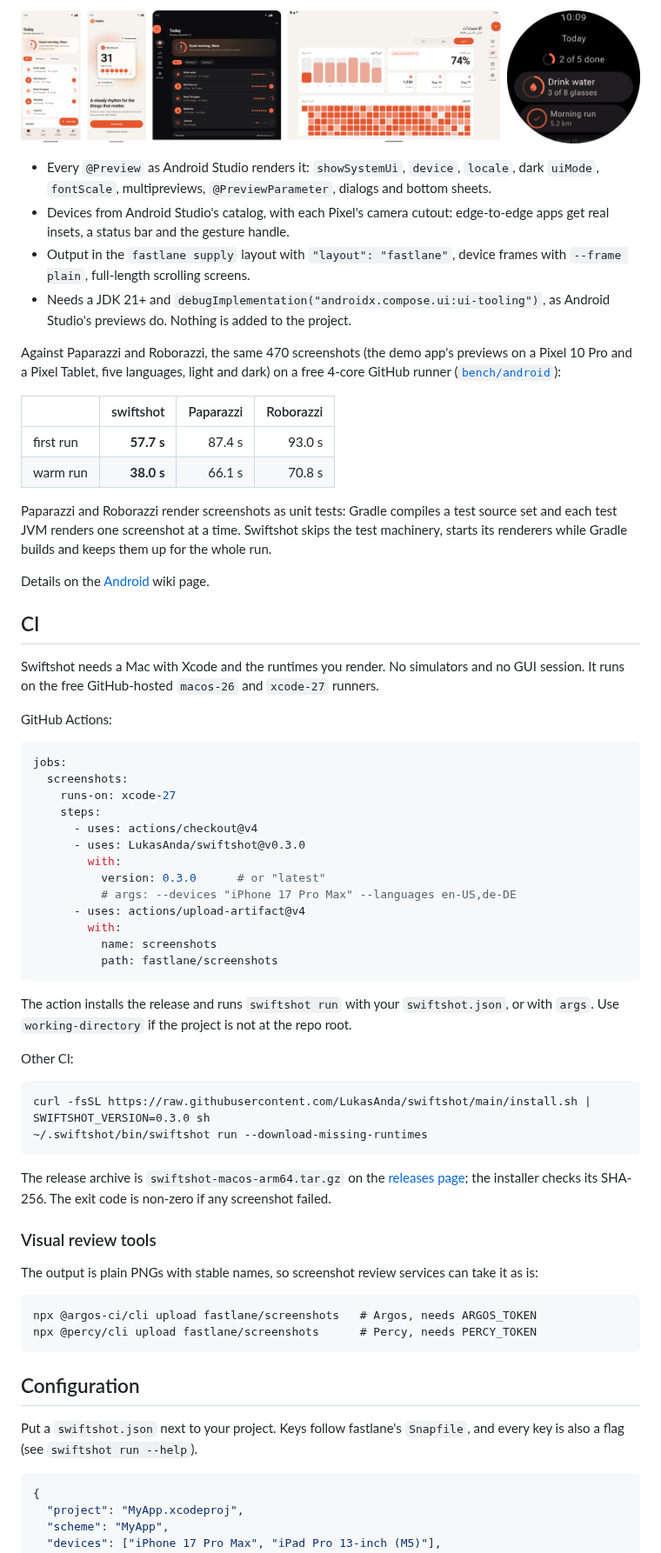
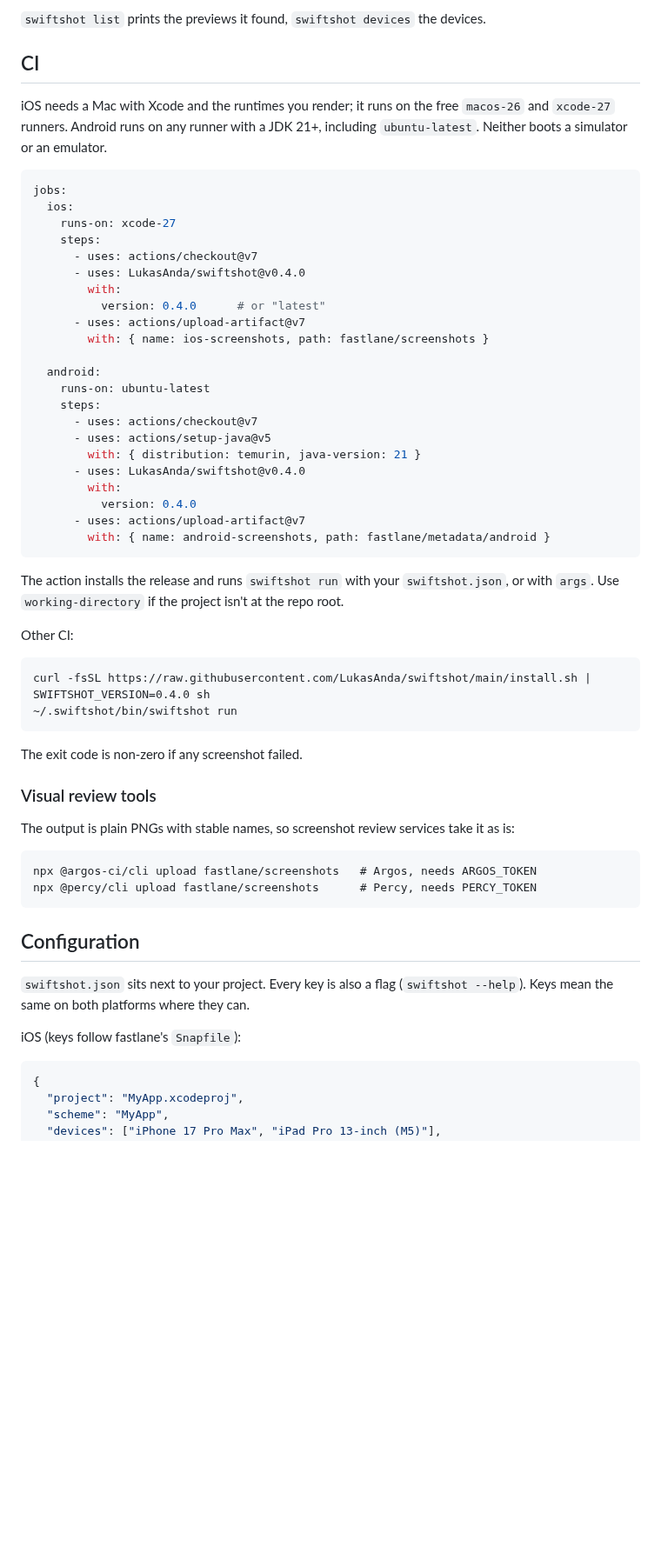
Before and after one commit to LukasAnda/swiftshot, a Markdown page: README.md, the part around one of its changes. Shown at 87% size. GitHub-like rendering; pictures changed too: docs/assets/android-showcase.png; blank space fills up the shorter version.

````diff
--- a/README.md
+++ b/README.md
@@ -94,71 +115,51 @@ swiftshot           # renders every preview
-<p align="center">
-  <img src="docs/assets/android-showcase.png" alt="Compose screenshots rendered by swiftshot on a Pixel 10 Pro, a Pixel 9 Pro Fold folded and unfolded, a Pixel Tablet in Arabic and a Wear OS watch">
-</p>
-
-- Every `@Preview` as Android Studio renders it: `showSystemUi`, `device`, `locale`, dark
-  `uiMode`, `fontScale`, multipreviews, `@PreviewParameter`, dialogs and bottom sheets.
-- Devices from Android Studio's catalog, with each Pixel's camera cutout: edge-to-edge apps get
-  real insets, a status bar and the gesture handle.
-- Output in the `fastlane supply` layout with `"layout": "fastlane"`, device frames with
-  `--frame plain`, full-length scrolling screens.
-- Needs a JDK 21+ and `debugImplementation("androidx.compose.ui:ui-tooling")`, as Android
-  Studio's previews do. Nothing is added to the project.
-
-Against Paparazzi and Roborazzi, the same 470 screenshots (the demo app's previews on a Pixel
-10 Pro and a Pixel Tablet, five languages, light and dark) on a free 4-core GitHub runner
-([`bench/android`](bench/android)):
-
-| | swiftshot | Paparazzi | Roborazzi |
-|---|---:|---:|---:|
-| first run | **57.7 s** | 87.4 s | 93.0 s |
-| warm run | **38.0 s** | 66.1 s | 70.8 s |
-
-Paparazzi and Roborazzi render screenshots as unit tests: Gradle compiles a test source set and
-each test JVM renders one screenshot at a time. Swiftshot skips the test machinery, starts its
-renderers while Gradle builds and keeps them up for the whole run.
-
-Details on the [Android](https://github.com/LukasAnda/swiftshot/wiki/Android) wiki page.
+`swiftshot list` prints the previews it found, `swiftshot devices` the devices.
 
 ## CI
 
-Swiftshot needs a Mac with Xcode and the runtimes you render. No simulators and no GUI session.
-It runs on the free GitHub-hosted `macos-26` and `xcode-27` runners.
-
-GitHub Actions:
+iOS needs a Mac with Xcode and the runtimes you render; it runs on the free `macos-26` and
+`xcode-27` runners. Android runs on any runner with a JDK 21+, including `ubuntu-latest`. Neither
+boots a simulator or an emulator.
 
 ```yaml
 jobs:
-  screenshots:
+  ios:
     runs-on: xcode-27
     steps:
-      - uses: actions/checkout@v4
-      - uses: LukasAnda/swiftshot@v0.3.0
+      - uses: actions/checkout@v7
+      - uses: LukasAnda/swiftshot@v0.4.0
         with:
-          version: 0.3.0      # or "latest"
-          # args: --devices "iPhone 17 Pro Max" --languages en-US,de-DE
-      - uses: actions/upload-artifact@v4
+          version: 0.4.0      # or "latest"
+      - uses: actions/upload-artifact@v7
+        with: { name: ios-screenshots, path: fastlane/screenshots }
+
+  android:
+    runs-on: ubuntu-latest
+    steps:
+      - uses: actions/checkout@v7
+      - uses: actions/setup-java@v5
+        with: { distribution: temurin, java-version: 21 }
+      - uses: LukasAnda/swiftshot@v0.4.0
         with:
-          name: screenshots
-          path: fastlane/screenshots
+          version: 0.4.0
+      - uses: actions/upload-artifact@v7
+        with: { name: android-screenshots, path: fastlane/metadata/android }
 ```
 
-The action installs the release and runs `swiftshot run` with your `swiftshot.json`, or with `args`.
-Use `working-directory` if the project is not at the repo root.
+The action installs the release and runs `swiftshot run` with your `swiftshot.json`, or with
+`args`. Use `working-directory` if the project isn't at the repo root.
 
 Other CI:
 
 ```
-curl -fsSL https://raw.githubusercontent.com/LukasAnda/swiftshot/main/install.sh | SWIFTSHOT_VERSION=0.3.0 sh
-~/.swiftshot/bin/swiftshot run --download-missing-runtimes
+curl -fsSL https://raw.githubusercontent.com/LukasAnda/swiftshot/main/install.sh | SWIFTSHOT_VERSION=0.4.0 sh
+~/.swiftshot/bin/swiftshot run
 ```
 
-The release archive is `swiftshot-macos-arm64.tar.gz` on the
-[releases page](https://github.com/LukasAnda/swiftshot/releases); the installer checks its SHA-256.
 The exit code is non-zero if any screenshot failed.
 
 ### Visual review tools
 
-The output is plain PNGs with stable names, so screenshot review services can take it as is:
+The output is plain PNGs with stable names, so screenshot review services take it as is:
 
 ```
 npx @argos-ci/cli upload fastlane/screenshots   # Argos, needs ARGOS_TOKEN
@@ -167,8 +168,10 @@ npx @percy/cli upload fastlane/screenshots      # Percy, needs PERCY_TOKEN
 
 ## Configuration
 
-Put a `swiftshot.json` next to your project. Keys follow fastlane's `Snapfile`, and every key is
-also a flag (see `swiftshot run --help`).
+`swiftshot.json` sits next to your project. Every key is also a flag (`swiftshot --help`). Keys
+mean the same on both platforms where they can.
+
+iOS (keys follow fastlane's `Snapfile`):
 
 ```json
 {
````
Also changed, not shown: other parts of README.md (+175 -104 lines), 7 other files.
